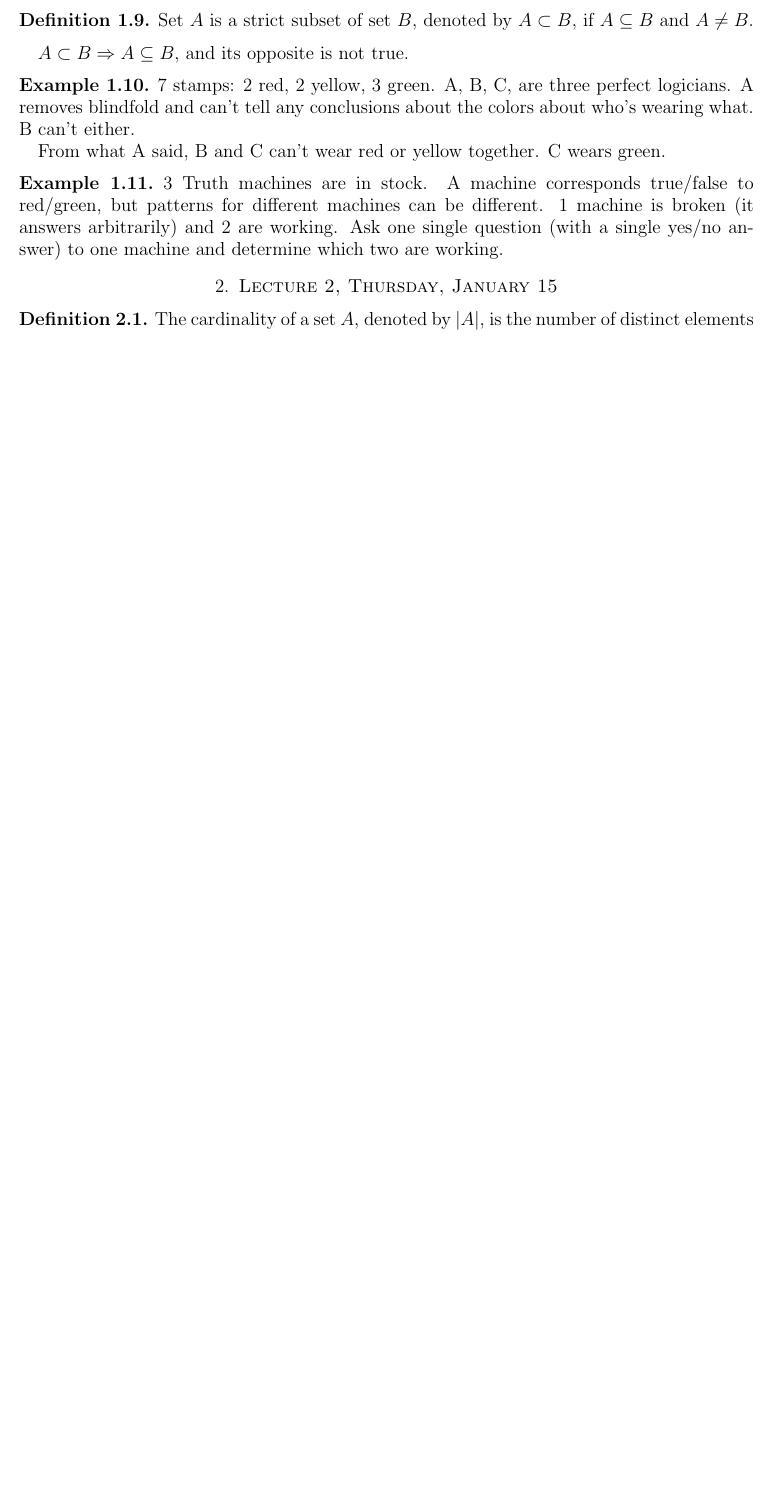
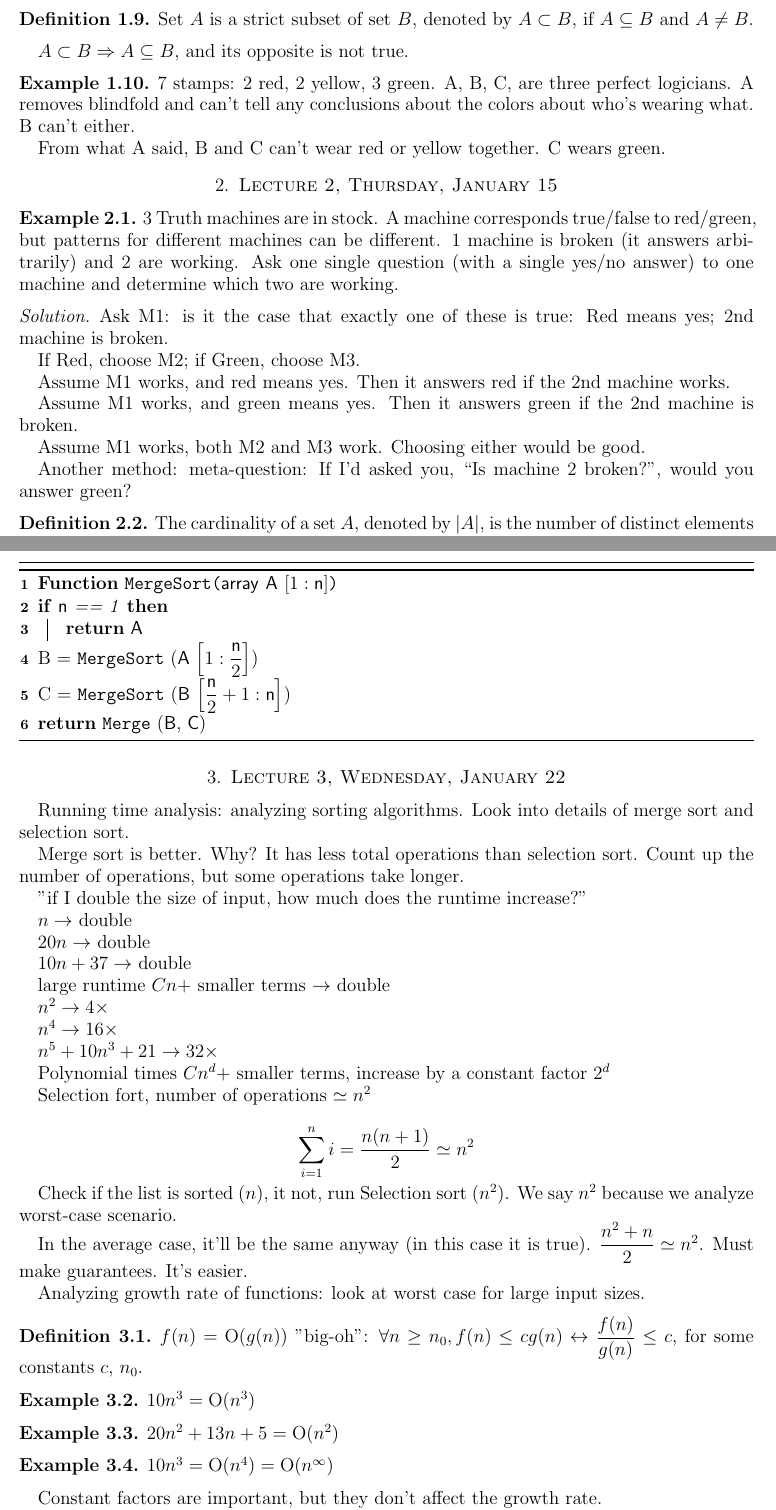
Before and after one commit to lukeyyang/cs170-14sp, a LaTeX paper (notes/main.tex, which reads notes/lectures/lecture2.tex, notes/lectures/lecture3.tex): part of page 2 of 3 before the commit and two parts of pages 2 and 4 of 4 after it, the two joined at a grey line, cut so that both start at the same text, the shorter picture padded with empty space. The pictures show the PDF file notes/main.pdf that the author committed with the source.

Commit message:
lecture 3 notes updated

```diff
--- a/notes/lectures/lecture2.tex
+++ b/notes/lectures/lecture2.tex
@@ -1,4 +1,27 @@
 \section{Lecture 2, Thursday, January 15}
+
+\begin{ex}
+3 Truth machines are in stock. A machine corresponds true/false to red/green, but patterns for different machines can be different. 1 machine is broken (it answers arbitrarily) and 2 are working. Ask one single question (with a single yes/no answer) to one machine and determine which two are working.
+\end{ex}
+
+\begin{soln}
+Ask M1: is it the case that exactly one of these is true: Red means yes; 2nd
+machine is broken.
+
+If Red, choose M2; if Green, choose M3.
+
+Assume M1 works, and red means yes. Then it answers red if the 2nd machine
+works.
+
+Assume M1 works, and green means yes. Then it answers green if the 2nd machine
+is broken.
+
+Assume M1 works, both M2 and M3 work. Choosing either would be good.
+
+
+Another method: meta-question: If I'd asked you, ``Is machine 2 broken?'', would
+you answer green?
+\end{soln}
 
 \begin{defn}
 
--- a/notes/lectures/lecture3.tex
+++ b/notes/lectures/lecture3.tex
@@ -1 +1,9 @@
 \section{Lecture 3, Wednesday, January 22}
+
+
+Running time analysis: analyzing sorting algorithms. Look into details of merge
+sort and selection sort.
+
+
+\begin{algorithm}[Algorithm]
+\SetKwData{Array}{array}
@@ -1,0 +34,43 @@
+\end{algorithm}
+
+
+
+Merge sort is better. Why? It has less total operations than selection sort. Count up the number of operations, but some operations take longer.
+
+
+
+"if I double the size of input, how much does the runtime increase?"
+
+$n \rightarrow$ double
+
+$20n \rightarrow$ double
+
+$10n + 37 \rightarrow$ double
+
+large runtime $Cn +$ smaller terms $\rightarrow$ double
+
+$n^2 \rightarrow 4\times$
+
+$n^4 \rightarrow 16\times$
+
+$n^5 + 10n^3 + 21 \rightarrow 32\times$
+
+Polynomial times $Cn^d +$ smaller terms, increase by a constant factor $2^d$
+
+Selection fort, number of operations $\simeq n^2$
+
+$$ \sum_{i = 1}^n i = \dfrac{n(n + 1)}{2} \simeq n^2$$
+
+Optimize this algorithm: Check if the list is sorted ($n$), it not, run Selection sort ($n^2$). We say $n^2$ because we analyze worst-case scenario.
+
+In the average case, it'll be the same anyway (in this case it is true). $\dfrac{n^2 + n}{2} \simeq n^2$. Must make guarantees. It's easier.
+
+
+Analyzing growth rate of functions: look at worst case for large input sizes.
+
+\begin{defn}
+$f(n) = {\rm O}(g(n))$ "big-oh": $\forall n \geq n_0, f(n) \leq cg(n) \leftrightarrow \dfrac{f(n)}{g(n)} \leq c$, for some constants $c$, $n_0$.
+\end{defn}
+
+\begin{ex}
+$10n^3 = {\rm O}(n^3)$
@@ -1,0 +83,14 @@
+\begin{ex}
+$10n^3 = {\rm O}(n^4) = {\rm O}(n^\infty)$
+\end{ex}
+
+Constant factors are important, but they don't affect the growth rate.
+
+${\rm O}$ is imperfect knowledge of a function's running time. ``Algorithm A is at least ${\rm O}(n^4)$'' doesn't actually mean anything.
+
+\begin{defn}
+$f(n) = \Omega (g(n))$ "big-omega": $\forall n \geq n_0, f(n) \geq cg(n) \leftrightarrow \dfrac{f(n)}{g(n)} \geq c$, for some constants $c$, $n_0$.
+\end{defn}
+
+\begin{ex}
+$10n^3 = \Omega(1) = \Omega(n^3)$
@@ -1,0 +101,11 @@
+\end{ex}
+
+$\Omega$ is imperfect knowledge as well. Neither is the best case nor worst case.
+
+The optimized selection sort mentioned hereof is ${\rm O}(n^2)$, and is $\Omega(n^2)$ as well.
+
+\begin{defn}
+$f(n) = \Theta(g(n))$ "big-theta" means $$ and $$: $\forall n \geq n_0, f(n) \leq cg(n) \leftrightarrow \dfrac{f(n)}{g(n)} \leq c$, for some constants $c$, $n_0$.
+\end{defn}
+
+$\Theta$ means perfect knowledge. Not every function has a $\Theta$.
```
Also changed, not shown: notes/include/packages.tex (+1 -0 lines), notes/include/theoremdef.tex (+3 -3 lines), notes/lectures/lecture1.tex (+0 -4 lines), notes/main.tex (+1 -0 lines), notes/main.pdf, notes/lectures/lecture3.tex (34 more changed lines).
